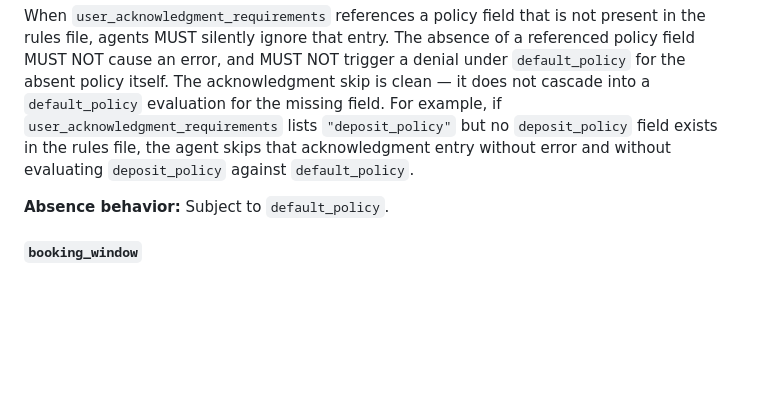
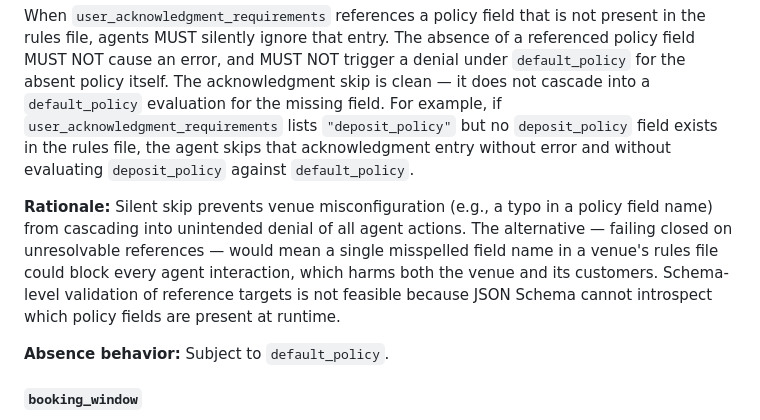
Before and after one commit to selfradiance/restarules, a Markdown page: spec/restarules-spec.md, the part around the change. Rendered like a GitHub page; blank space fills up the shorter version.

```diff
--- a/spec/restarules-spec.md
+++ b/spec/restarules-spec.md
@@ -433,6 +433,8 @@ If a venue has no mechanism for identifying agents or users at the declared scop
 
 When `user_acknowledgment_requirements` references a policy field that is not present in the rules file, agents MUST silently ignore that entry. The absence of a referenced policy field MUST NOT cause an error, and MUST NOT trigger a denial under `default_policy` for the absent policy itself. The acknowledgment skip is clean — it does not cascade into a `default_policy` evaluation for the missing field. For example, if `user_acknowledgment_requirements` lists `"deposit_policy"` but no `deposit_policy` field exists in the rules file, the agent skips that acknowledgment entry without error and without evaluating `deposit_policy` against `default_policy`.
 
+**Rationale:** Silent skip prevents venue misconfiguration (e.g., a typo in a policy field name) from cascading into unintended denial of all agent actions. The alternative — failing closed on unresolvable references — would mean a single misspelled field name in a venue's rules file could block every agent interaction, which harms both the venue and its customers. Schema-level validation of reference targets is not feasible because JSON Schema cannot introspect which policy fields are present at runtime.
+
 **Absence behavior:** Subject to `default_policy`.
 
 #### `booking_window`
```
Also changed, not shown: schema/README.md (+4 -0 lines).
